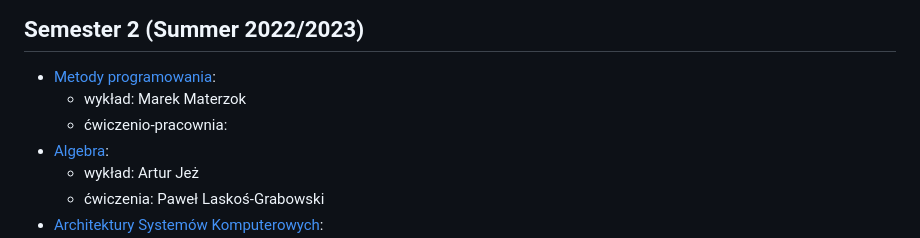
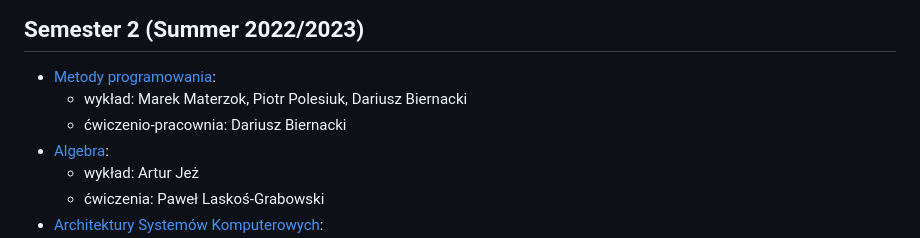
Before and after one commit to JanBurdzicki/University, a Markdown page: README.md, the part around the change. Rendered like a GitHub page.

Commit message:
feat: update README.md

```diff
--- a/README.md
+++ b/README.md
@@ -27,8 +27,8 @@
 ## Semester 2 (Summer 2022/2023)
 
 * [Metody programowania]():
-    * wykład: Marek Materzok
-    * ćwiczenio-pracownia:
+    * wykład: Marek Materzok, Piotr Polesiuk, Dariusz Biernacki
+    * ćwiczenio-pracownia: Dariusz Biernacki
 * [Algebra]():
     * wykład: Artur Jeż
     * ćwiczenia: Paweł Laskoś-Grabowski
```
